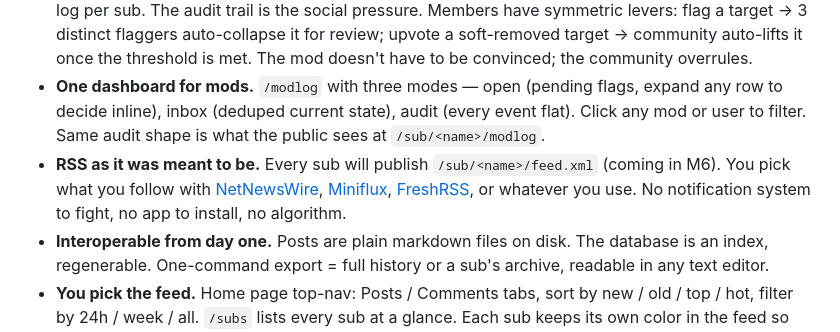
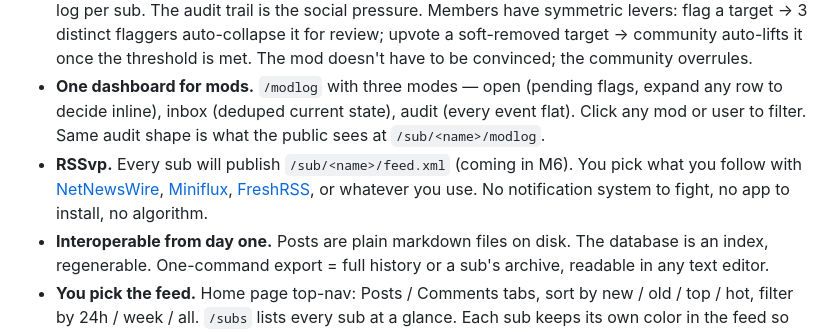
Before and after one commit to hamr0/plato, a Markdown page: README.md, the part around the change. Rendered like a GitHub page.

Commit message:
readme: rename RSS bullet to "RSSvp"
Co-Authored-By: Claude Sonnet 4.6 <noreply@anthropic.com>

```diff
--- a/README.md
+++ b/README.md
@@ -20,7 +20,7 @@ The modern web has trained us to accept that what you see isn't what you get —
 - **Magic-link sign-in, no identity lock.** Click an emailed link → you're in. No password, no profile, no captcha, no second factor. The moment the link is sent, the email is forgotten — only a one-way fingerprint, scoped to this site, remains. Same email on two plato sites = two different pseudonyms.
 - **Mods own their sub, members hold them accountable.** Every action — soft removal (fold-behind-a-chip, body still readable), hard removal (stub, reason required), ban, transfer — lands in a public log per sub. The audit trail is the social pressure. Members have symmetric levers: flag a target → 3 distinct flaggers auto-collapse it for review; upvote a soft-removed target → community auto-lifts it once the threshold is met. The mod doesn't have to be convinced; the community overrules.
 - **One dashboard for mods.** `/modlog` with three modes — open (pending flags, expand any row to decide inline), inbox (deduped current state), audit (every event flat). Click any mod or user to filter. Same audit shape is what the public sees at `/sub/<name>/modlog`.
-- **RSS as it was meant to be.** Every sub will publish `/sub/<name>/feed.xml` (coming in M6). You pick what you follow with [NetNewsWire](https://netnewswire.com), [Miniflux](https://miniflux.app), [FreshRSS](https://freshrss.org), or whatever you use. No notification system to fight, no app to install, no algorithm.
+- **RSSvp.** Every sub will publish `/sub/<name>/feed.xml` (coming in M6). You pick what you follow with [NetNewsWire](https://netnewswire.com), [Miniflux](https://miniflux.app), [FreshRSS](https://freshrss.org), or whatever you use. No notification system to fight, no app to install, no algorithm.
 - **Interoperable from day one.** Posts are plain markdown files on disk. The database is an index, regenerable. One-command export = full history or a sub's archive, readable in any text editor.
 - **You pick the feed.** Home page top-nav: Posts / Comments tabs, sort by new / old / top / hot, filter by 24h / week / all. `/subs` lists every sub at a glance. Each sub keeps its own color in the feed so you can scan-and-skim. No algorithm decides what you see.
 - **Runs on a $5 VPS.** One process, one SQLite file, one HTTP port. Backups = two `cp` commands. No build step, no frontend framework. Apache 2.0, fork without asking.
```
